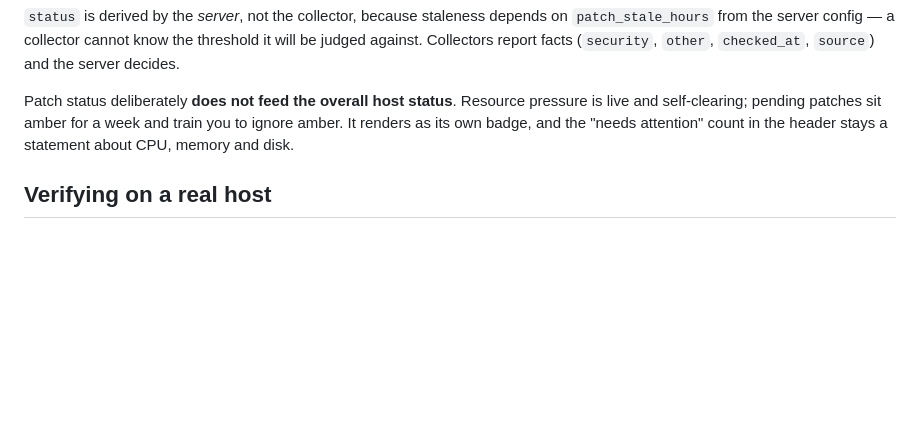
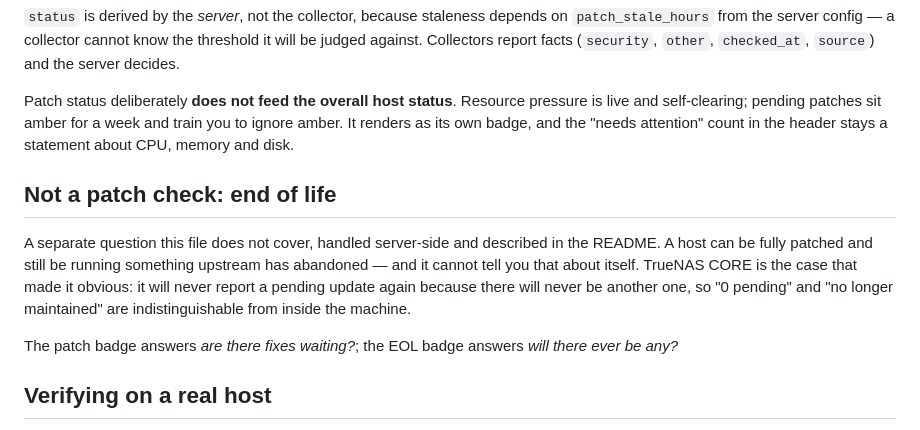
Before and after one commit to dennisfriedrichsen/netdash, a Markdown page: PATCH-CHECKS.md, the part around the change. Drawn GitHub-style; blank space fills up the shorter version.

```diff
--- a/PATCH-CHECKS.md
+++ b/PATCH-CHECKS.md
@@ -595,6 +595,18 @@ pressure is live and self-clearing; pending patches sit amber for a week and
 train you to ignore amber. It renders as its own badge, and the "needs
 attention" count in the header stays a statement about CPU, memory and disk.
 
+## Not a patch check: end of life
+
+A separate question this file does not cover, handled server-side and described
+in the README. A host can be fully patched and still be running something
+upstream has abandoned — and it cannot tell you that about itself. TrueNAS CORE
+is the case that made it obvious: it will never report a pending update again
+because there will never be another one, so "0 pending" and "no longer
+maintained" are indistinguishable from inside the machine.
+
+The patch badge answers *are there fixes waiting?*; the EOL badge answers *will
+there ever be any?*
+
 ## Verifying on a real host
 
 Only the Debian path above has been run against real hardware. Everything else
```
Also changed, not shown: INSTALL.md (+25 -0 lines).
